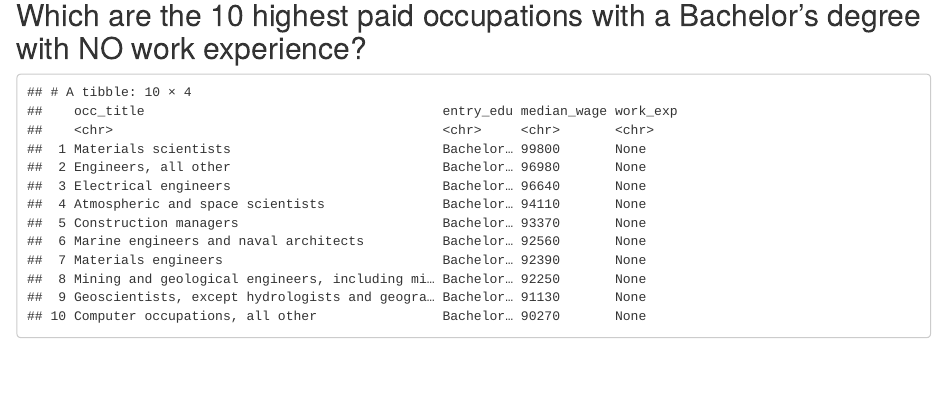
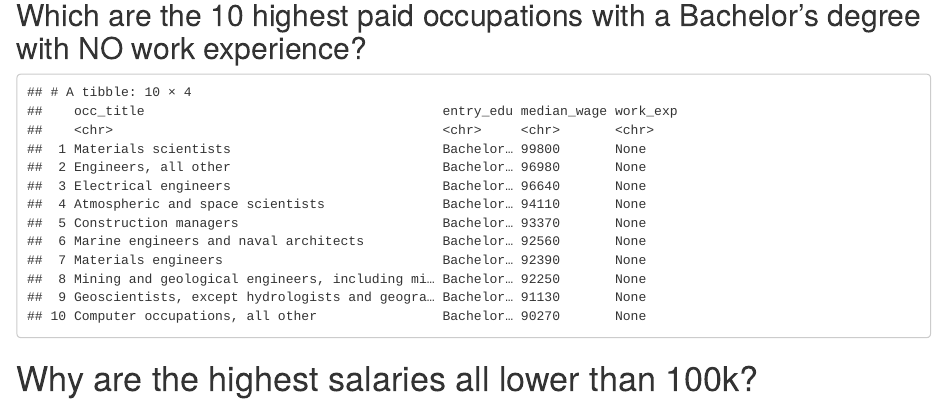
Before and after one commit to bus-355-data-science-2019-fall/occupation_data, an R Markdown document (occupation.Rmd): the page in a window 1100 px wide, from 3070 px down. Rendered offline with R 4.5, knitr and Pandoc, with nearby package versions; code that draws random numbers runs with fixed seeds of ours; column names are cleaned by a stand-in for the janitor package.

Commit message:
added question about salaries lower than 100k

````diff
--- a/occupation.Rmd
+++ b/occupation.Rmd
@@ -113,3 +113,5 @@ occupation %>%
   arrange(desc(median_wage)) %>%
   head(10)
 ```
+
+# Why are the highest salaries all lower than 100k?
````
